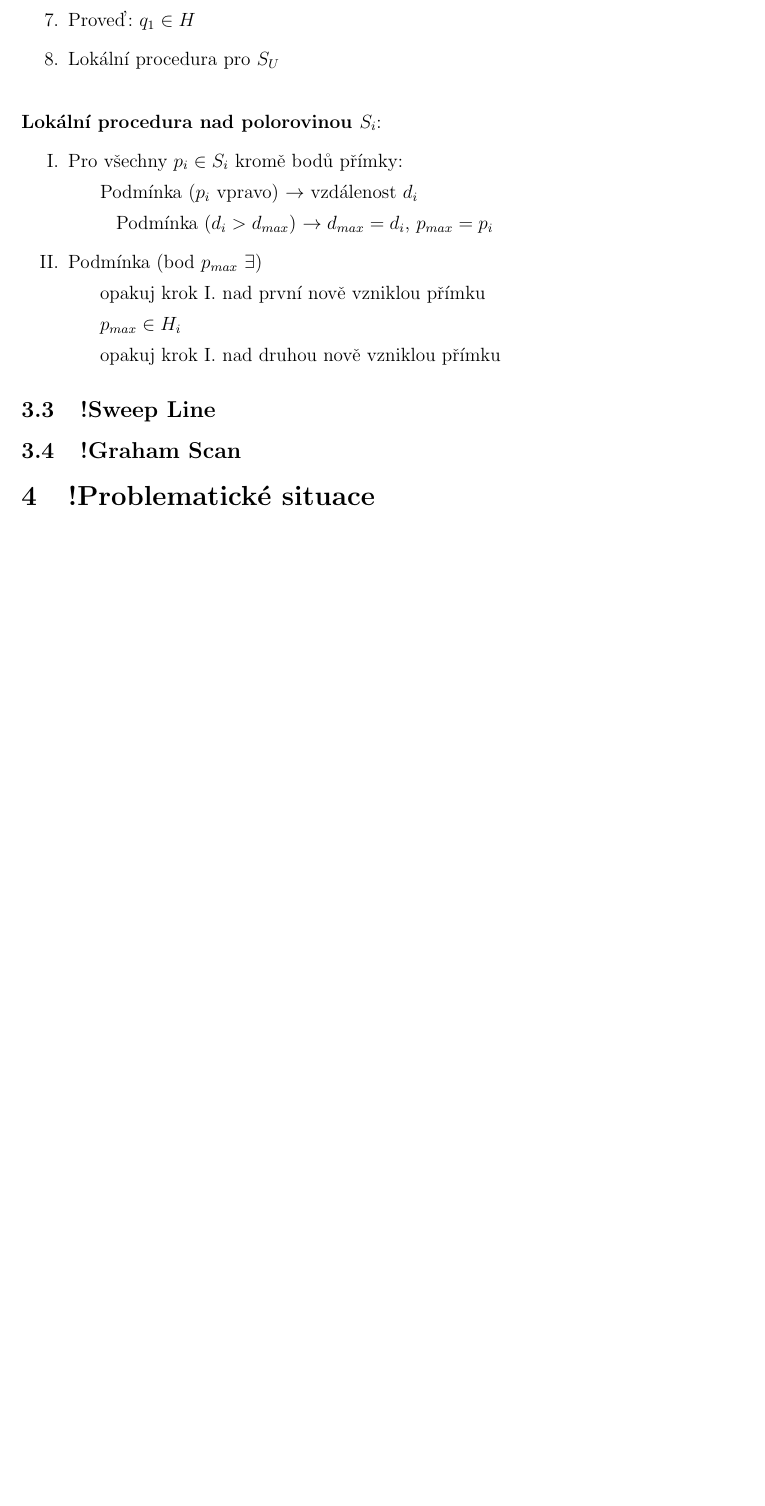
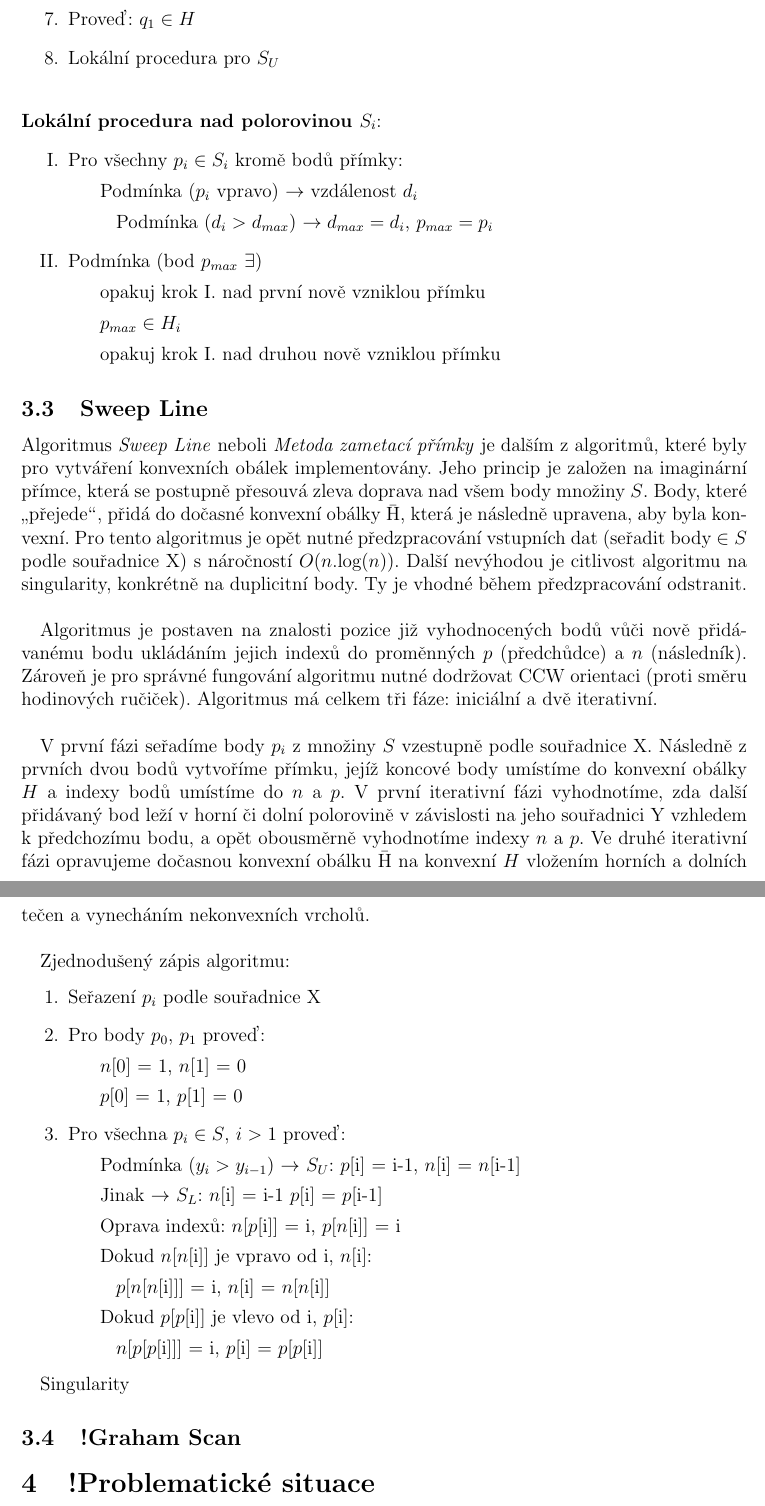
Before and after one commit to pikorcik/adkg_kupec, a LaTeX document (U2/report/ADKG_U2_kulovana_pecenova.tex): part of page 6 of 14 before the commit and two parts of pages 6 and 7 of 15 after it, the two joined at a grey line, cut so that both start at the same text, the shorter picture padded with empty space. Compiled offline with pdfLaTeX.

Commit message:
report: Sweep Line added (see #2)

```diff
--- a/U2/report/ADKG_U2_kulovana_pecenova.tex
+++ b/U2/report/ADKG_U2_kulovana_pecenova.tex
@@ -157,8 +157,31 @@ Mezi singularity!!!\\
 \subitem opakuj krok I. nad druhou nově vzniklou přímku
 \end{enumerate}
 
-\subsection{!Sweep Line}
+\subsection{Sweep Line}
+Algoritmus \textit{Sweep Line} neboli \textit{Metoda zametací přímky} je dalším z algoritmů, které byly pro vytváření konvexních obálek implementovány. Jeho princip je založen na imaginární přímce, která se postupně přesouvá zleva doprava nad všem body množiny $S$. Body, které \uv{přejede}, přidá do dočasné konvexní obálky \={H}, která je následně upravena, aby byla konvexní. Pro tento algoritmus je opět nutné předzpracování vstupních dat (seřadit body $\in S$ podle souřadnice X) s náročností $O(n.$log$(n))$. Další nevýhodou je citlivost algoritmu na singularity, konkrétně na duplicitní body. Ty je vhodné během předzpracování odstranit.\\
 
+Algoritmus je postaven na znalosti pozice již vyhodnocených bodů vůči nově přidá\-vanému bodu ukládáním jejich indexů do proměnných $p$ (předchůdce) a $n$ (následník). Zároveň je pro správné fungování algoritmu nutné dodržovat CCW orientaci (proti směru hodinových ručiček). Algoritmus má celkem tři fáze: iniciální a dvě iterativní.\\
+
+V první fázi seřadíme body $p_i$ z množiny $S$ vzestupně podle souřadnice X. Následně z prvních dvou bodů vytvoříme přímku, jejíž koncové body umístíme do konvexní obálky $H$ a indexy bodů umístíme do $n$ a $p$. V první iterativní fázi vyhodnotíme, zda další přidávaný bod leží v horní či dolní polorovině v závislosti na jeho souřadnici Y vzhledem k předchozímu bodu, a opět obousměrně vyhodnotíme indexy $n$ a $p$. Ve druhé iterativní fázi opravujeme dočasnou konvexní obálku \={H} na konvexní $H$ vložením horních a dolních tečen a vynecháním nekonvexních vrcholů.\\
+
+Zjednodušený zápis algoritmu:
+\begin{enumerate}
+\item Seřazení $p_i$ podle souřadnice X
+\item Pro body $p_0$, $p_1$ proveď:
+\subitem $n$[0] = 1, $n$[1] = 0
+\subitem $p$[0] = 1, $p$[1] = 0
+\item Pro všechna $p_i \in S$, $i > 1$ proveď:
+\subitem Podmínka ($y_i > y_{i-1}$) $\rightarrow$ $S_U$: $p$[i] = i-1, $n$[i] = $n$[i-1]
+\subitem Jinak $\rightarrow$ $S_L$: $n$[i] = i-1 $p$[i] = $p$[i-1]
+\subitem Oprava indexů: $n$[$p$[i]] = i, $p$[$n$[i]] = i
+\subitem Dokud $n$[$n$[i]] je vpravo od i, $n$[i]:
+\subsubitem $p$[$n$[$n$[i]]] = i, $n$[i] = $n$[$n$[i]]
+\subitem Dokud $p$[$p$[i]] je vlevo od i, $p$[i]:
+\subsubitem $n$[$p$[$p$[i]]] = i, $p$[i] = $p$[$p$[i]]
+\end{enumerate}
+%%vypsání polygonu z nasledníku??
+
+Singularity
 
 \subsection{!Graham Scan}
 
```
Also changed, not shown: U2/report/ADKG_U2_kulovana_pecenova.pdf, U2/report/ADKG_U2_kulovana_pecenova.tex (37 more changed lines).
